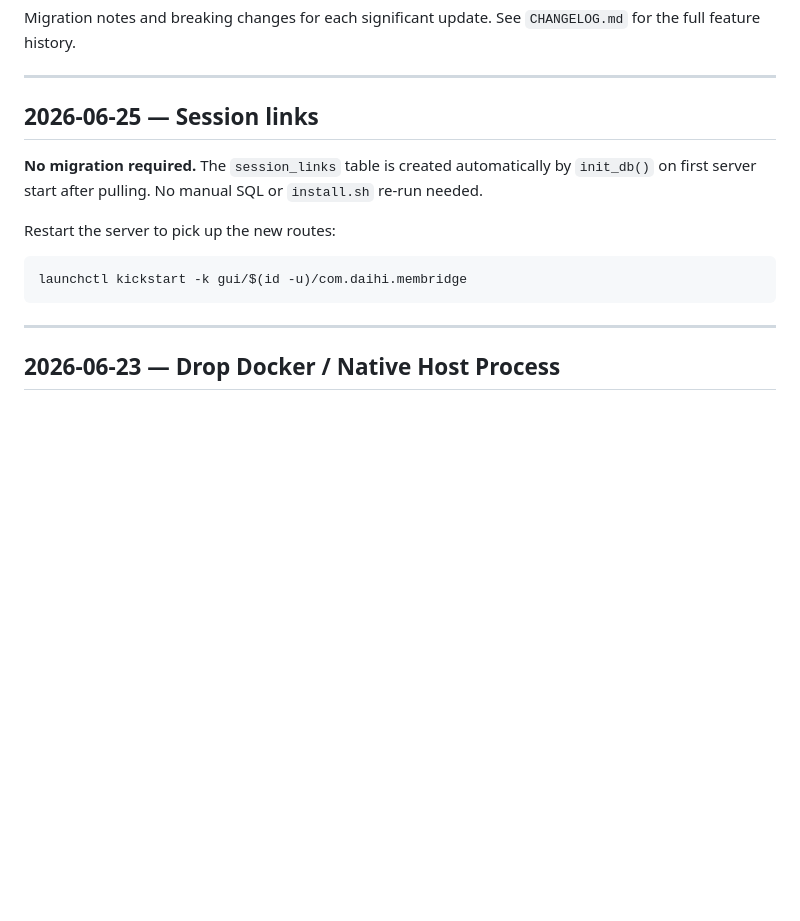
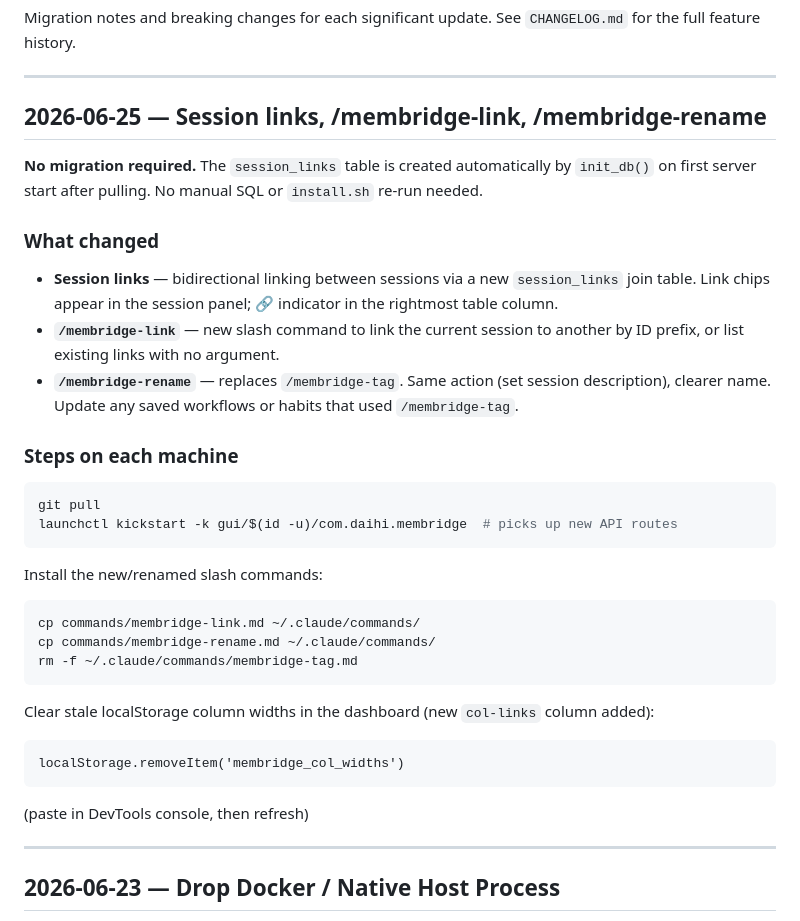
Before and after one commit to daithi-walker/membridge, a Markdown page: docs/RELEASES.md, the part around the change. GitHub-like rendering; blank space fills up the shorter version.

Commit message:
docs: update CHANGELOG and RELEASES for session links, membridge-link, membridge-rename
Co-Authored-By: Claude <noreply@anthropic.com>

````diff
--- a/docs/RELEASES.md
+++ b/docs/RELEASES.md
@@ -4,14 +4,35 @@ Migration notes and breaking changes for each significant update. See `CHANGELOG
 
 ---
 
-## 2026-06-25 — Session links
+## 2026-06-25 — Session links, /membridge-link, /membridge-rename
 
 **No migration required.** The `session_links` table is created automatically by `init_db()` on first server start after pulling. No manual SQL or `install.sh` re-run needed.
 
-Restart the server to pick up the new routes:
+### What changed
+
+- **Session links** — bidirectional linking between sessions via a new `session_links` join table. Link chips appear in the session panel; 🔗 indicator in the rightmost table column.
+- **`/membridge-link`** — new slash command to link the current session to another by ID prefix, or list existing links with no argument.
+- **`/membridge-rename`** — replaces `/membridge-tag`. Same action (set session description), clearer name. Update any saved workflows or habits that used `/membridge-tag`.
+
+### Steps on each machine
+
 ```bash
-launchctl kickstart -k gui/$(id -u)/com.daihi.membridge
+git pull
+launchctl kickstart -k gui/$(id -u)/com.daihi.membridge  # picks up new API routes
 ```
+
+Install the new/renamed slash commands:
+```bash
+cp commands/membridge-link.md ~/.claude/commands/
+cp commands/membridge-rename.md ~/.claude/commands/
+rm -f ~/.claude/commands/membridge-tag.md
+```
+
+Clear stale localStorage column widths in the dashboard (new `col-links` column added):
+```
+localStorage.removeItem('membridge_col_widths')
+```
+(paste in DevTools console, then refresh)
 
 ---
 
````
Also changed, not shown: docs/CHANGELOG.md (+4 -1 lines).
